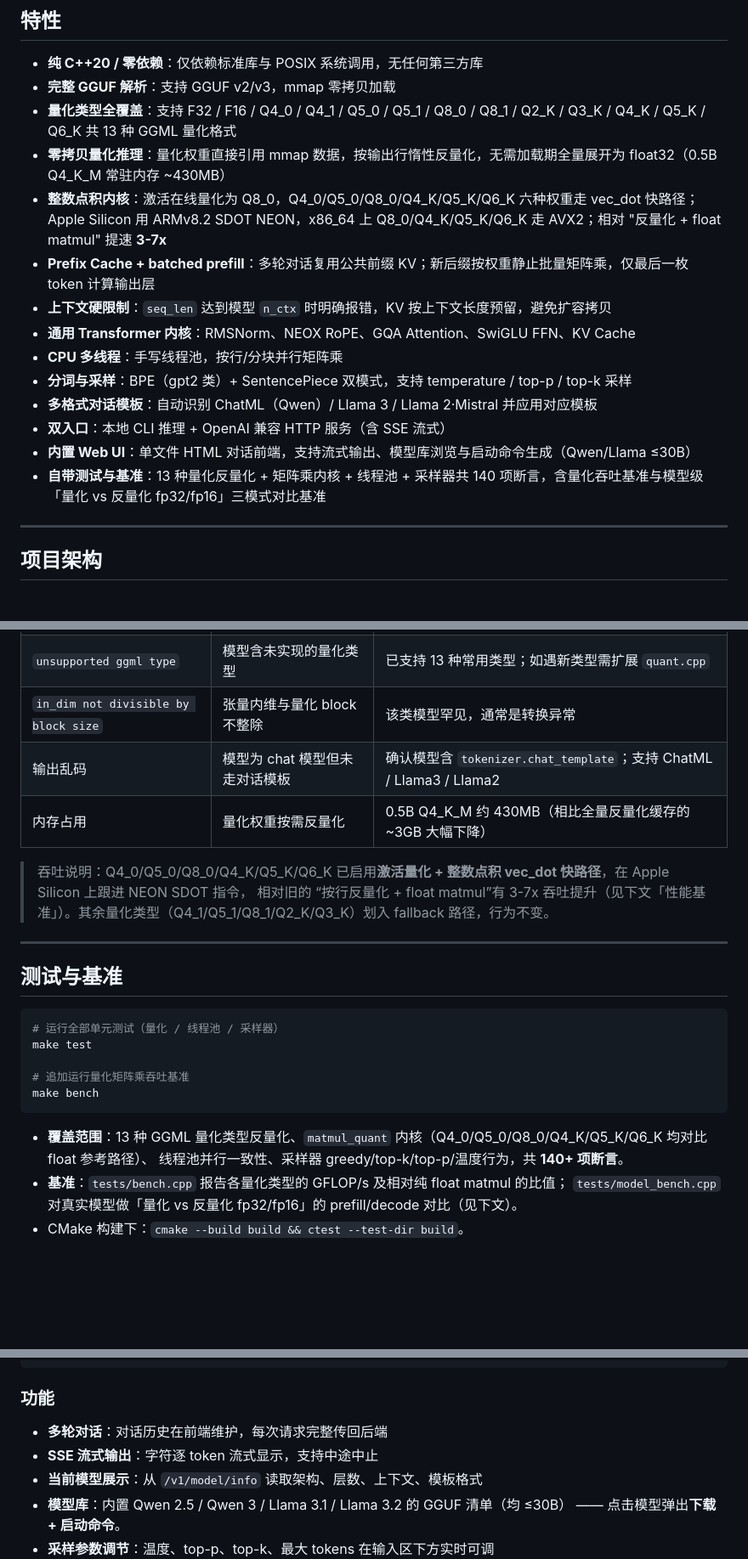
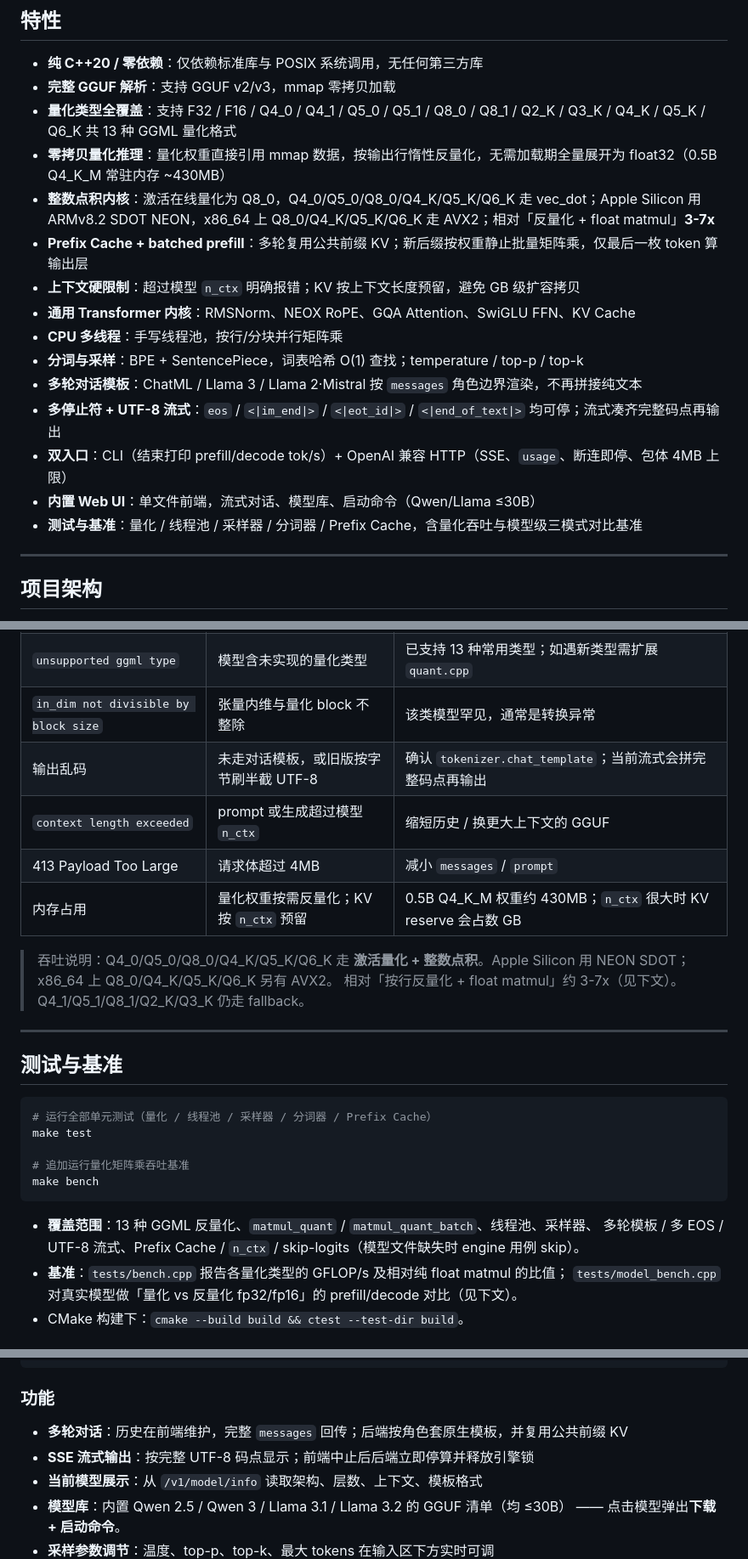
Before and after one commit to binbinao/cllm_inference, a Markdown page: README.md, 3 parts joined by grey strips. Shown at 85% size. Rendered like a GitHub page; blank space fills up the shorter version.

Commit message:
docs(readme): 补全 Prefix Cache、AVX2、多轮模板与实测基准
Co-authored-by: Cursor <cursoragent@cursor.com>

````diff
--- a/README.md
+++ b/README.md
@@ -11,16 +11,17 @@
 - **完整 GGUF 解析**：支持 GGUF v2/v3，mmap 零拷贝加载
 - **量化类型全覆盖**：支持 F32 / F16 / Q4_0 / Q4_1 / Q5_0 / Q5_1 / Q8_0 / Q8_1 / Q2_K / Q3_K / Q4_K / Q5_K / Q6_K 共 13 种 GGML 量化格式
 - **零拷贝量化推理**：量化权重直接引用 mmap 数据，按输出行惰性反量化，无需加载期全量展开为 float32（0.5B Q4_K_M 常驻内存 ~430MB）
-- **整数点积内核**：激活在线量化为 Q8_0，Q4_0/Q5_0/Q8_0/Q4_K/Q5_K/Q6_K 六种权重走 vec_dot 快路径；Apple Silicon 用 ARMv8.2 SDOT NEON，x86_64 上 Q8_0/Q4_K/Q5_K/Q6_K 走 AVX2；相对 "反量化 + float matmul" 提速 **3-7x**
-- **Prefix Cache + batched prefill**：多轮对话复用公共前缀 KV；新后缀按权重静止批量矩阵乘，仅最后一枚 token 计算输出层
-- **上下文硬限制**：`seq_len` 达到模型 `n_ctx` 时明确报错，KV 按上下文长度预留，避免扩容拷贝
+- **整数点积内核**：激活在线量化为 Q8_0，Q4_0/Q5_0/Q8_0/Q4_K/Q5_K/Q6_K 走 vec_dot；Apple Silicon 用 ARMv8.2 SDOT NEON，x86_64 上 Q8_0/Q4_K/Q5_K/Q6_K 走 AVX2；相对「反量化 + float matmul」**3-7x**
+- **Prefix Cache + batched prefill**：多轮复用公共前缀 KV；新后缀按权重静止批量矩阵乘，仅最后一枚 token 算输出层
+- **上下文硬限制**：超过模型 `n_ctx` 明确报错；KV 按上下文长度预留，避免 GB 级扩容拷贝
 - **通用 Transformer 内核**：RMSNorm、NEOX RoPE、GQA Attention、SwiGLU FFN、KV Cache
 - **CPU 多线程**：手写线程池，按行/分块并行矩阵乘
-- **分词与采样**：BPE（gpt2 类）+ SentencePiece 双模式，支持 temperature / top-p / top-k 采样
-- **多格式对话模板**：自动识别 ChatML（Qwen）/ Llama 3 / Llama 2·Mistral 并应用对应模板
-- **双入口**：本地 CLI 推理 + OpenAI 兼容 HTTP 服务（含 SSE 流式）
-- **内置 Web UI**：单文件 HTML 对话前端，支持流式输出、模型库浏览与启动命令生成（Qwen/Llama ≤30B）
-- **自带测试与基准**：13 种量化反量化 + 矩阵乘内核 + 线程池 + 采样器共 140 项断言，含量化吞吐基准与模型级「量化 vs 反量化 fp32/fp16」三模式对比基准
+- **分词与采样**：BPE + SentencePiece，词表哈希 O(1) 查找；temperature / top-p / top-k
+- **多轮对话模板**：ChatML / Llama 3 / Llama 2·Mistral 按 `messages` 角色边界渲染，不再拼接纯文本
+- **多停止符 + UTF-8 流式**：`eos` / `<|im_end|>` / `<|eot_id|>` / `<|end_of_text|>` 均可停；流式凑齐完整码点再输出
+- **双入口**：CLI（结束打印 prefill/decode tok/s）+ OpenAI 兼容 HTTP（SSE、`usage`、断连即停、包体 4MB 上限）
+- **内置 Web UI**：单文件前端，流式对话、模型库、启动命令（Qwen/Llama ≤30B）
+- **测试与基准**：量化 / 线程池 / 采样器 / 分词器 / Prefix Cache，含量化吞吐与模型级三模式对比基准
 
 ---
 
@@ -220,26 +230,28 @@ curl http://127.0.0.1:8080/v1/completions \
 | `missing tensor: blk.N.xxx` | 模型张量命名与当前支持架构不匹配 | 换用 qwen2/llama 架构的 GGUF |
 | `unsupported ggml type` | 模型含未实现的量化类型 | 已支持 13 种常用类型；如遇新类型需扩展 `quant.cpp` |
 | `in_dim not divisible by block size` | 张量内维与量化 block 不整除 | 该类模型罕见，通常是转换异常 |
-| 输出乱码 | 模型为 chat 模型但未走对话模板 | 确认模型含 `tokenizer.chat_template`；支持 ChatML / Llama3 / Llama2 |
-| 内存占用 | 量化权重按需反量化 | 0.5B Q4_K_M 约 430MB（相比全量反量化缓存的 ~3GB 大幅下降）|
+| 输出乱码 | 未走对话模板，或旧版按字节刷半截 UTF-8 | 确认 `tokenizer.chat_template`；当前流式会拼完整码点再输出 |
+| `context length exceeded` | prompt 或生成超过模型 `n_ctx` | 缩短历史 / 换更大上下文的 GGUF |
+| 413 Payload Too Large | 请求体超过 4MB | 减小 `messages` / `prompt` |
+| 内存占用 | 量化权重按需反量化；KV 按 `n_ctx` 预留 | 0.5B Q4_K_M 权重约 430MB；`n_ctx` 很大时 KV reserve 会占数 GB |
 
-> 吞吐说明：Q4_0/Q5_0/Q8_0/Q4_K/Q5_K/Q6_K 已启用**激活量化 + 整数点积 vec_dot 快路径**，在 Apple Silicon 上跟进 NEON SDOT 指令，
-> 相对旧的 “按行反量化 + float matmul”有 3-7x 吞吐提升（见下文「性能基准」）。其余量化类型（Q4_1/Q5_1/Q8_1/Q2_K/Q3_K）划入 fallback 路径，行为不变。
+> 吞吐说明：Q4_0/Q5_0/Q8_0/Q4_K/Q5_K/Q6_K 走 **激活量化 + 整数点积**。Apple Silicon 用 NEON SDOT；x86_64 上 Q8_0/Q4_K/Q5_K/Q6_K 另有 AVX2。
+> 相对「按行反量化 + float matmul」约 3-7x（见下文）。Q4_1/Q5_1/Q8_1/Q2_K/Q3_K 仍走 fallback。
 
 ---
 
 ## 测试与基准
 
 ```bash
-# 运行全部单元测试（量化 / 线程池 / 采样器）
+# 运行全部单元测试（量化 / 线程池 / 采样器 / 分词器 / Prefix Cache）
 make test
 
 # 追加运行量化矩阵乘吞吐基准
 make bench
 ```
 
-- **覆盖范围**：13 种 GGML 量化类型反量化、`matmul_quant` 内核（Q4_0/Q5_0/Q8_0/Q4_K/Q5_K/Q6_K 均对比 float 参考路径）、
-  线程池并行一致性、采样器 greedy/top-k/top-p/温度行为，共 **140+ 项断言**。
+- **覆盖范围**：13 种 GGML 反量化、`matmul_quant` / `matmul_quant_batch`、线程池、采样器、
+  多轮模板 / 多 EOS / UTF-8 流式、Prefix Cache / `n_ctx` / skip-logits（模型文件缺失时 engine 用例 skip）。
 - **基准**：`tests/bench.cpp` 报告各量化类型的 GFLOP/s 及相对纯 float matmul 的比值；
   `tests/model_bench.cpp` 对真实模型做「量化 vs 反量化 fp32/fp16」的 prefill/decode 对比（见下文）。
 - CMake 构建下：`cmake --build build && ctest --test-dir build`。
@@ -343,8 +357,8 @@ clang++ -std=c++20 -O2 -Iinclude tests/model_bench.cpp \
 
 ### 功能
 
-- **多轮对话**：对话历史在前端维护，每次请求完整传回后端
-- **SSE 流式输出**：字符逐 token 流式显示，支持中途中止
+- **多轮对话**：历史在前端维护，完整 `messages` 回传；后端按角色套原生模板，并复用公共前缀 KV
+- **SSE 流式输出**：按完整 UTF-8 码点显示；前端中止后后端立即停算并释放引擎锁
 - **当前模型展示**：从 `/v1/model/info` 读取架构、层数、上下文、模板格式
 - **模型库**：内置 Qwen 2.5 / Qwen 3 / Llama 3.1 / Llama 3.2 的 GGUF 清单（均 ≤30B）
   —— 点击模型弹出**下载 + 启动命令**。
````
Also changed, not shown: other parts of README.md (+29 -18 lines).
